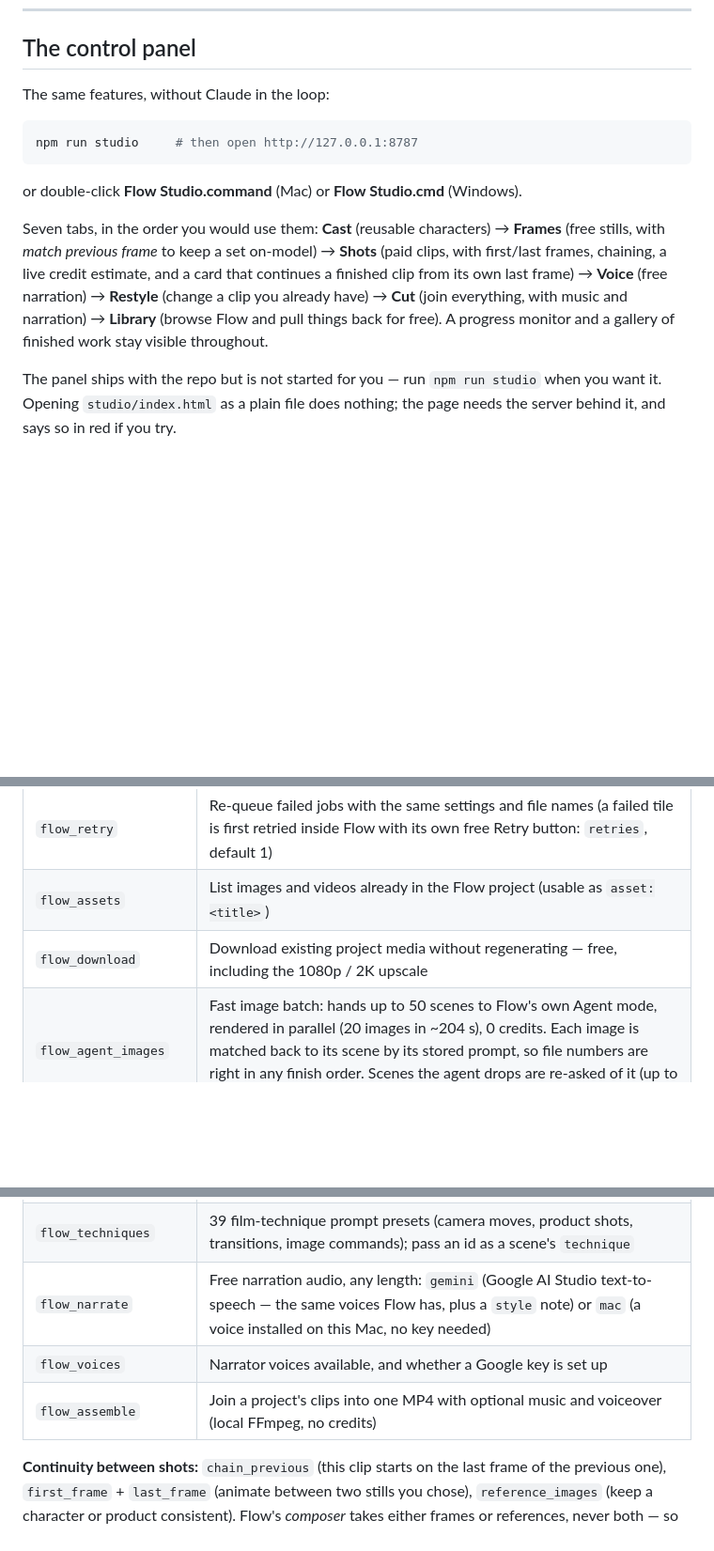
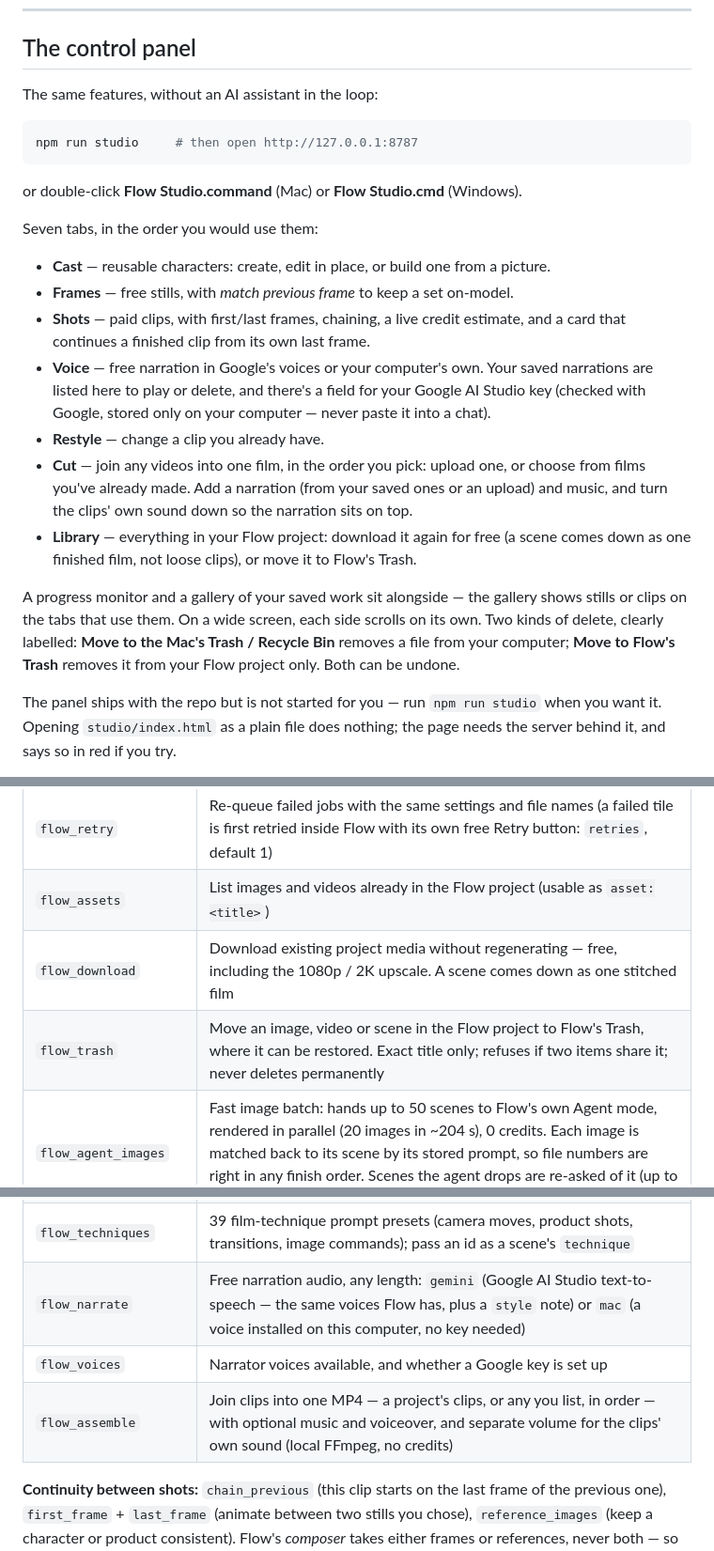
Before and after one commit to GTAI-1/flow-mcp, a Markdown page: README.md, 3 parts joined by grey strips. Shown at 94% size. GitHub-like rendering; blank space fills up the shorter version.

Commit message:
Docs: bring the README and overview up to date with the panel
Both now describe what the panel actually does: Cut takes any videos in the
order you pick, with a narration from your saved ones and the clips' own sound
turned down; Voice lists saved narrations and holds the AI Studio key field;
the Library downloads scenes whole and moves things to Flow's Trash; galleries
appear on the tabs that use them. Both explain the two kinds of delete - off
this computer, or out of the Flow project - and the README lists flow_trash
and flow_assemble's new options.

Co-Authored-By: Claude Opus 5.5 <noreply@anthropic.com>

````diff
--- a/README.md
+++ b/README.md
@@ -124,7 +124,7 @@ Nothing below costs a credit until step 4, and the assistant asks before spendin
 
 ## The control panel
 
-The same features, without Claude in the loop:
+The same features, without an AI assistant in the loop:
 
 ```bash
 npm run studio     # then open http://127.0.0.1:8787
@@ -132,12 +132,26 @@ npm run studio     # then open http://127.0.0.1:8787
 
 or double-click **Flow Studio.command** (Mac) or **Flow Studio.cmd** (Windows).
 
-Seven tabs, in the order you would use them: **Cast** (reusable characters) → **Frames** (free
-stills, with *match previous frame* to keep a set on-model) → **Shots** (paid clips, with first/last
-frames, chaining, a live credit estimate, and a card that continues a finished clip from its own last frame) → **Voice** (free narration) → **Restyle** (change a
-clip you already have) → **Cut** (join everything, with music and narration) → **Library** (browse
-Flow and pull things back for free). A progress monitor and a gallery of finished work stay visible
-throughout.
+Seven tabs, in the order you would use them:
+
+- **Cast** — reusable characters: create, edit in place, or build one from a picture.
+- **Frames** — free stills, with *match previous frame* to keep a set on-model.
+- **Shots** — paid clips, with first/last frames, chaining, a live credit estimate, and a card that
+  continues a finished clip from its own last frame.
+- **Voice** — free narration in Google's voices or your computer's own. Your saved narrations are listed
+  here to play or delete, and there's a field for your Google AI Studio key (checked with Google, stored
+  only on your computer — never paste it into a chat).
+- **Restyle** — change a clip you already have.
+- **Cut** — join any videos into one film, in the order you pick: upload one, or choose from films you've
+  already made. Add a narration (from your saved ones or an upload) and music, and turn the clips' own
+  sound down so the narration sits on top.
+- **Library** — everything in your Flow project: download it again for free (a scene comes down as one
+  finished film, not loose clips), or move it to Flow's Trash.
+
+A progress monitor and a gallery of your saved work sit alongside — the gallery shows stills or clips
+on the tabs that use them. On a wide screen, each side scrolls on its own. Two kinds of delete, clearly
+labelled: **Move to the Mac's Trash / Recycle Bin** removes a file from your computer; **Move to
+Flow's Trash** removes it from your Flow project only. Both can be undone.
 
 The panel ships with the repo but is not started for you — run `npm run studio` when you want it.
 Opening `studio/index.html` as a plain file does nothing; the page needs the server behind it, and
@@ -160,7 +174,8 @@ agree on what is running. That API listens on 127.0.0.1 only and needs a per-run
 | `flow_cancel` | Cancel a job that has not started |
 | `flow_retry` | Re-queue failed jobs with the same settings and file names (a failed tile is first retried inside Flow with its own free Retry button: `retries`, default 1) |
 | `flow_assets` | List images and videos already in the Flow project (usable as `asset:<title>`) |
-| `flow_download` | Download existing project media without regenerating — free, including the 1080p / 2K upscale |
+| `flow_download` | Download existing project media without regenerating — free, including the 1080p / 2K upscale. A scene comes down as one stitched film |
+| `flow_trash` | Move an image, video or scene in the Flow project to Flow's Trash, where it can be restored. Exact title only; refuses if two items share it; never deletes permanently |
 | `flow_agent_images` | Fast image batch: hands up to 50 scenes to Flow's own Agent mode, rendered in parallel (20 images in ~204 s), 0 credits. Each image is matched back to its scene by its stored prompt, so file numbers are right in any finish order. Scenes the agent drops are re-asked of it (up to 2 rounds), then re-run one by one |
 | `flow_edit` | Video-to-video edit of a clip already in the project (relight, weather, remove objects). Flow shows no quote first; about 20 credits for a 4 s clip |
 | `flow_continue` | Start a clip from the last frame of an existing one **with a character or your avatar still attached** — the composer allows a start frame or attached characters, never both, so this drives Flow's agent mode, which does both. No quote beforehand |
@@ -168,9 +183,9 @@ agree on what is running. That API listens on 127.0.0.1 only and needs a per-run
 | `flow_character_edit` | Restyle an existing character in place (free); name, personality and voice are kept, so every scene referencing it updates |
 | `flow_characters` | List the project's characters |
 | `flow_techniques` | 39 film-technique prompt presets (camera moves, product shots, transitions, image commands); pass an id as a scene's `technique` |
-| `flow_narrate` | Free narration audio, any length: `gemini` (Google AI Studio text-to-speech — the same voices Flow has, plus a `style` note) or `mac` (a voice installed on this Mac, no key needed) |
+| `flow_narrate` | Free narration audio, any length: `gemini` (Google AI Studio text-to-speech — the same voices Flow has, plus a `style` note) or `mac` (a voice installed on this computer, no key needed) |
 | `flow_voices` | Narrator voices available, and whether a Google key is set up |
-| `flow_assemble` | Join a project's clips into one MP4 with optional music and voiceover (local FFmpeg, no credits) |
+| `flow_assemble` | Join clips into one MP4 — a project's clips, or any you list, in order — with optional music and voiceover, and separate volume for the clips' own sound (local FFmpeg, no credits) |
 
 **Continuity between shots:** `chain_previous` (this clip starts on the last frame of the previous
 one), `first_frame` + `last_frame` (animate between two stills you chose), `reference_images` (keep a
````
Also changed, not shown: OVERVIEW.md (+14 -8 lines).
